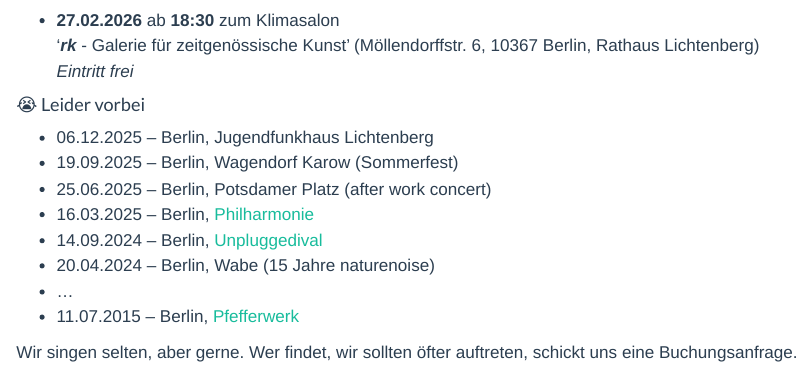
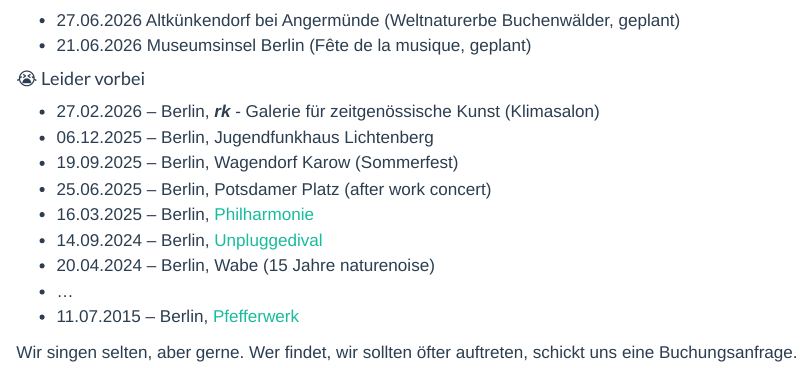
Before and after one commit to janlisec/naturenoise, a Quarto document (concerts.qmd): the page in a window 1100 px wide, from 210 px down. Rendered offline with R 4.5, knitr and Pandoc in place of Quarto, with nearby package versions.

Commit message:
update_conc_list

```diff
--- a/concerts.qmd
+++ b/concerts.qmd
@@ -6,12 +6,12 @@ title: "Konzerte"
 
 #### 🥳 Seid dabei
 
--   **27.02.2026** ab **18:30** zum Klimasalon\
-'***rk*** - Galerie für zeitgenössische Kunst' (Möllendorffstr. 6, 10367 Berlin, Rathaus Lichtenberg)\
-*Eintritt frei*
+-   27.06.2026 Altkünkendorf bei Angermünde (Weltnaturerbe Buchenwälder, geplant)
+-   21.06.2026 Museumsinsel Berlin (Fête de la musique, geplant)
 
 #### 😭 Leider vorbei
 
+-   27.02.2026 – Berlin, ***rk*** - Galerie für zeitgenössische Kunst (Klimasalon)
 -   06.12.2025 – Berlin, Jugendfunkhaus Lichtenberg
 -   19.09.2025 – Berlin, Wagendorf Karow (Sommerfest)
 -   25.06.2025 – Berlin, Potsdamer Platz (after work concert)
```
Also changed, not shown: docs/search.json, 3 other files.
